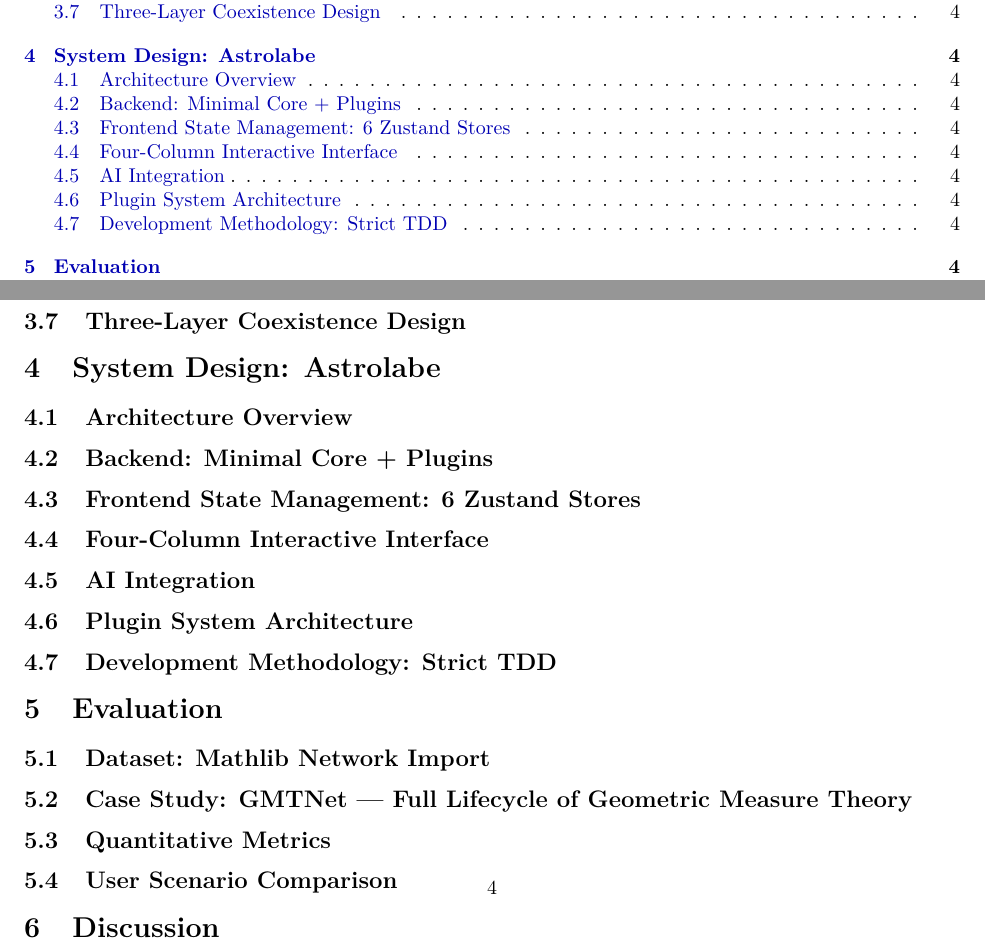
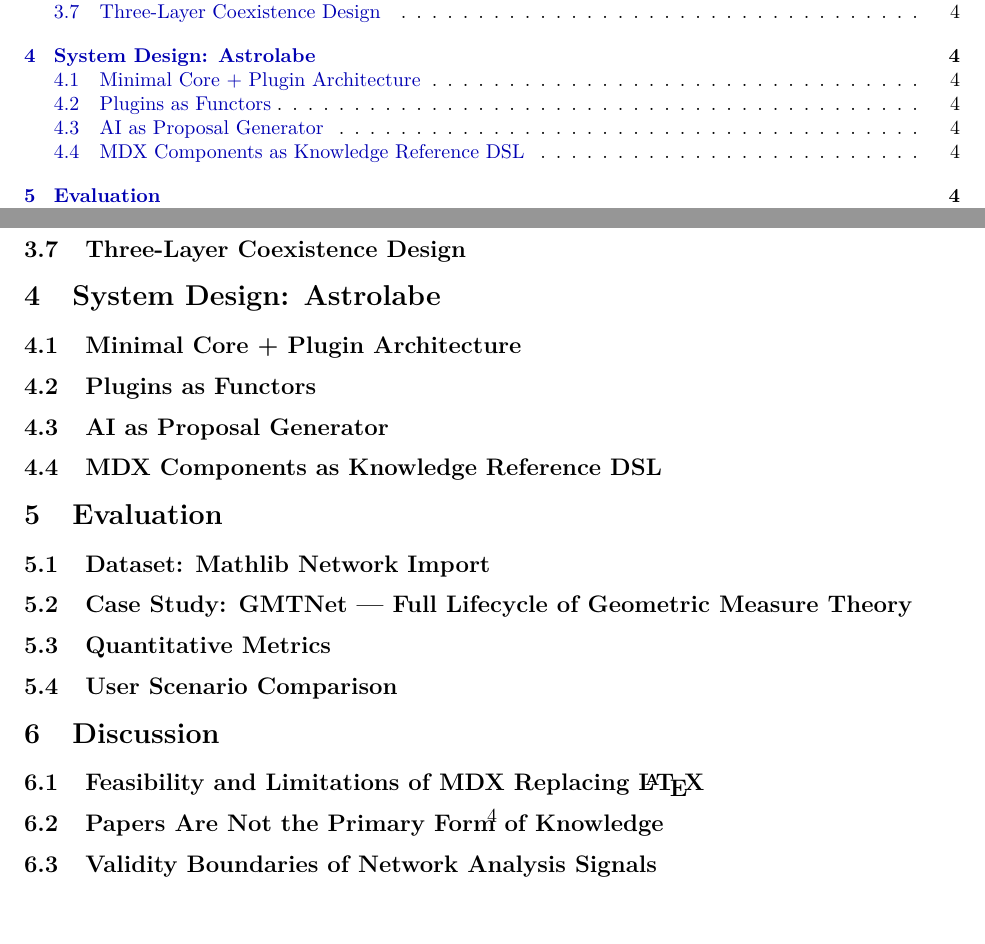
Before and after one commit to MathNetwork/Astrolabe, a LaTeX paper (paper/main.tex, which reads paper/sections/system.tex): two parts of pages 2 and 4 of 6, joined at a grey line, cut so that both start at the same text, the shorter picture padded with empty space. Compiled offline with pdfLaTeX.

Commit message:
Rewrite §4 System Design: only academically valuable decisions
Keep (architectural decisions with academic value):
- §4.1 Minimal Core + Plugin: why core only does CRUD/rendering/sort
- §4.2 Plugins as Functors: import = functor, analysis = enrichment
- §4.3 AI as Proposal Generator: proposal-confirmation pattern
- §4.4 MDX Components as Knowledge Reference DSL

Remove (engineering details → docs/):
- 6 zustand store fields
- FastAPI router registration code
- Tauri configuration
- TDD test counts and process

Co-Authored-By: Claude Opus 4.6 (1M context) <noreply@anthropic.com>

```diff
--- a/paper/sections/system.tex
+++ b/paper/sections/system.tex
@@ -1,65 +1,95 @@
 \section{System Design: Astrolabe}
 \label{sec:system}
 
-\subsection{Architecture Overview}
-\label{sec:sys-arch}
+% ============================================
+% GUIDE: Only academically valuable architectural decisions.
+% Engineering details (store fields, router code, Tauri config, TDD counts) → docs/
+% ============================================
 
-% Tauri 2 (Rust desktop shell) + Next.js/React frontend + Python FastAPI backend
-% Data storage: .astrolabe/knowledge.json --- single JSON, obj and mor dictionaries
-% Local-first: no network required, data entirely local
-% Three-layer separation: Rust shell for system integration, business logic in JS frontend and Python backend
+\subsection{Minimal Core + Plugin Architecture}
+\label{sec:sys-core}
 
-\subsection{Backend: Minimal Core + Plugins}
-\label{sec:sys-backend}
+% [Key decision: why the core only does CRUD + rendering + sort]
+%
+% Para 1: Architectural philosophy. The core system implements exactly three capabilities:
+%   (1) obj/mor CRUD with field whitelist + extensible metadata,
+%   (2) Canvas rendering with sort-driven color/style mapping,
+%   (3) the sort system (autoColor, DEFAULT_SORTS, open vocabulary).
+%   Everything else --- analysis algorithms, data import, AI skills --- is a plugin.
+%   This is not premature abstraction; it reflects the categorical model: the core is
+%   the Astrolabe category A(G) itself, plugins are functors and enrichments on it.
+%
+% Para 2: Why this split matters. Analysis methods vary by domain (centrality is meaningful
+%   for math dependency networks, not for legal case hierarchies). Import formats vary by
+%   data source (ilean for Lean, BibTeX for citations). If these were hardcoded, the system
+%   would be math-specific. The plugin boundary preserves domain agnosticism --- the same
+%   core serves any knowledge domain, plugins specialize it.
+%
+% Para 3: Quantitative result of the split. The monolithic server (2515 lines) was refactored
+%   into a 1008-line core + plugin routers. 25 analysis endpoints, previously flatly registered,
+%   now load through the plugin framework. The core's API surface is 26 routes (CRUD + canvas + docs).
 
-% server.py: core CRUD (~1000 lines), obj/mor CRUD, project metadata, Canvas state
-% Plugin loader: scans plugins/builtin/, dynamically registers FastAPI APIRouter
-% Analysis algorithms (25 routes) all registered through plugin framework, core contains no analysis logic
-% knowledge_storage.py: field whitelist + metadata extension field mechanism
-% Architecture record: refactored from 2515-line monolith to 1008-line core + plugin routers, 681 test coverage
+\subsection{Plugins as Functors}
+\label{sec:sys-plugins-functors}
 
-\subsection{Frontend State Management: 6 Zustand Stores}
-\label{sec:sys-stores}
+% [Key insight: plugin = functor is not just an analogy, it's the design principle]
+%
+% Para 1: Import plugins implement functors F: E → A(G). The ilean parser is F_Lean: L → A(G).
+%   It maps Lean's ConstantInfo to obj (kind → sort, sorry → status), type dependencies to mor
+%   (sort: "uses"), and Lean Name to Hex₁₂ via SHA-256 truncation. The functor property is
+%   preserved: composition of dependencies in Lean maps to composition of mor in Astrolabe.
+%   The output is standard obj/mor --- indistinguishable from manually created entities.
+%
+% Para 2: Analysis plugins implement enrichments Φ on A(G). They read the graph structure,
+%   compute derived properties (centrality, community membership, bottleneck scores), and
+%   attach results as metadata on obj/mor. They don't add or remove entities --- they enrich
+%   existing ones. The analysisStore (a generic Record<string, unknown>) accepts any plugin's
+%   output; the visual mapping layer (sort → color, metric → size) reads from it dynamically.
+%
+% Para 3: The plugin interface is intentionally narrow: read the graph, write back metadata or
+%   propose new obj/mor. A plugin.json declares name, version, entry module, analysis endpoints,
+%   and AI skills. The loader scans, imports, and registers. No sandboxing (v1 limitation),
+%   but the narrow interface limits the damage surface.
 
-% dataStore, selectObjStore, selectMorStore, canvasStore, analysisStore, claudeChatStore
-% Each store has single responsibility, components subscribe via selectors
-
-\subsection{Four-Column Interactive Interface}
-\label{sec:sys-ui}
-
-% Left: Explorer --- plugin list (Plugin Market) + project file tree
-% Center-left: ReadView --- MDX-rendered mathematical content with live ObjBlock/ObjRef/MorBlock/MorRef
-% Center: NetworkView --- d3-force 2D Canvas force-directed graph (sort → color, size → centrality)
-% Right: Inspector --- DetailView cards + Sort Overview panel
-% Bottom: AI chat panel (Claude CLI streaming → Tool Widget → user confirmation)
-% Three columns independently collapsible
-
-\subsection{AI Integration}
+\subsection{AI as Proposal Generator}
 \label{sec:sys-ai}
 
-% 12 core built-in skills: structural (/add-node etc.), content (/explain etc.), analysis (/find-connections etc.)
-% Plugins can dynamically register additional skills (e.g., /import-lean)
-% Claude CLI streaming → parseClaudeActions → Tool Widget → user confirmation → write knowledge.json
-% AI role: assist structuring, never directly modify data --- all operations generate proposals
-% MDX components can be AI-generated on demand
+% [Key decision: AI generates proposals, human confirms, data integrity preserved]
+%
+% Para 1: The AI integration follows a strict proposal-confirmation pattern. The user issues
+%   a natural language request (or selects a built-in skill like /add-node). The AI (Claude CLI,
+%   streaming output) generates a structured proposal --- a JSON block containing obj/mor data.
+%   The parseClaudeActions function detects these blocks and renders them as clickable Tool Widgets.
+%   The user reviews and clicks to confirm. Only then is the proposal written to knowledge.json.
+%
+% Para 2: Why not let AI directly modify the graph? Two reasons. (1) Data integrity: the
+%   knowledge graph is the user's intellectual artifact, not the AI's. Unsupervised modification
+%   risks silent corruption --- wrong sort assignments, spurious edges, hallucinated content.
+%   (2) Auditability: every entity in the graph was either manually created or explicitly confirmed.
+%   There is no "the AI added this and I don't know why" state.
+%
+% Para 3: AI can also generate MDX component code on demand. A user says "show the proof tree
+%   for this theorem" and the AI outputs <ProofTree root="abc123" />. This is the knowledge
+%   reference DSL (Section 3.7) being exercised through natural language --- the AI acts as a
+%   code generator for the DSL, not as a knowledge author.
 
-\subsection{Plugin System Architecture}
-\label{sec:sys-plugins}
+\subsection{MDX Components as Knowledge Reference DSL}
+\label{sec:sys-dsl}
 
-% Core provides two interfaces: graph read + result write-back
-% Two plugin categories sharing same infrastructure:
+% [Moved here from Section 3.7 Layer 3 --- it's more about system design than data model]
 %
-% Data import plugins (external → graph):
-%   ilean parser, BibTeX import, LaTeX structure extraction, Coq/Isabelle adapters
+% Para 1: The MDX content substrate supports a domain-specific language for referencing
+%   knowledge graph entities. Basic components: <ObjBlock id="..."> renders an obj as a
+%   live card (name, sort badge, statement, proof); <ObjRef id="..."> renders an inline
+%   reference (hover preview, click to navigate). These are not static text --- they subscribe
+%   to the dataStore and update when the underlying obj changes.
 %
-% Analysis plugins (graph → metadata → visual properties):
-%   Centrality, community detection, path analysis, custom analysis
+% Para 2: Composite components (designed, partially implemented): <NodeCluster id="...">
+%   renders an obj with all its inclusion children; <ProofTree root="..."> traces the
+%   dependency graph rooted at a theorem; <FormalizationStatus id="..."> shows how many
+%   Lean obj formalize a given NL obj. These compose from basic components and graph queries.
 %
-% Why not hardcoded: different domains/scales need different analysis methods
-% Core stays minimal --- only obj/mor CRUD, rendering, sort system
-
-\subsection{Development Methodology: Strict TDD}
-\label{sec:sys-tdd}
-
-% Strict test-driven development: failing test first, then minimal implementation
-% 681 test cases covering backend CRUD, plugin loading, ilean parsing, frontend rendering, analysis correctness
+% Para 3: The DSL analogy. obj/mor are data types. sort is the type system. MDX components
+%   are syntax. Plugins are the standard library. AI is the code generator. This framing
+%   makes the system's extensibility concrete: adding a new component is adding a new
+%   syntactic form, not changing the language's semantics.
```
